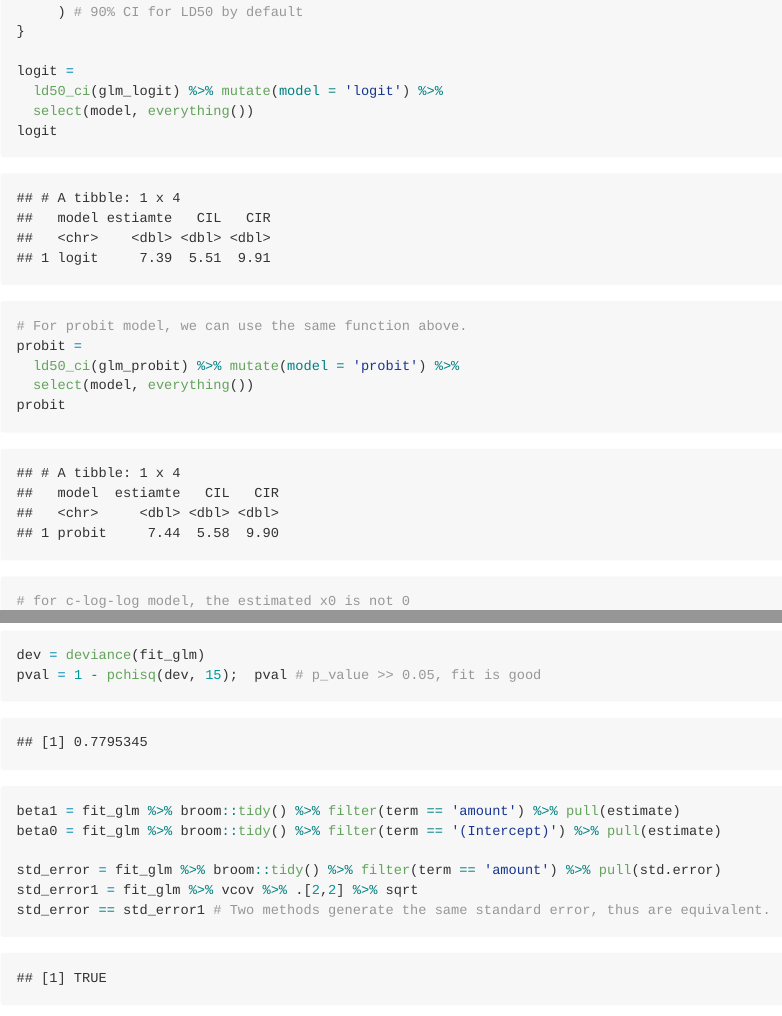
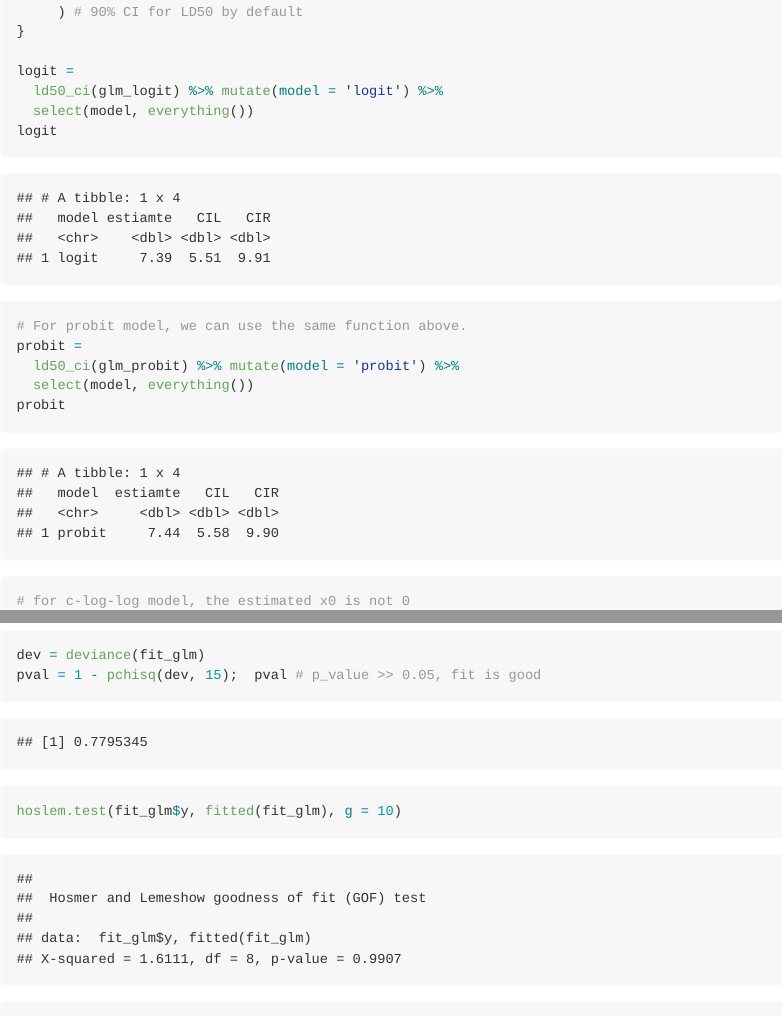
Before and after one commit to jackyan0320/p8131_hw_codes, an R Markdown document (hw2/p8131_hw2_xy2395.Rmd): the page in a window 1100 px wide, from 1710 px down, and a second part further down, joined at a grey line. The pictures show the output file hw2/p8131_hw2_xy2395.md that the author committed with the source, drawn offline in the style of GitHub; long lines of code are wrapped.

Commit message:
add Homser-Lemeshow GOF test

````diff
--- a/hw2/p8131_hw2_xy2395.Rmd
+++ b/hw2/p8131_hw2_xy2395.Rmd
@@ -9,6 +9,7 @@ output: github_document
 knitr::opts_chunk$set(echo = TRUE)
 library(broom)
 library(tidyverse)
+library(ResourceSelection)
 ```
 
 ### Problem 1
@@ -157,6 +158,9 @@ fit_glm = glm(cbind(enrolls, offers - enrolls)~amount, family = binomial(link =
 summary(fit_glm)
 dev = deviance(fit_glm)
 pval = 1 - pchisq(dev, 15);  pval # p_value >> 0.05, fit is good
+
+
+hoslem.test(fit_glm$y, fitted(fit_glm), g = 10)
 ```
 
 ```{r}
````
Also changed, not shown: hw2/p8131_hw2_xy2395.md, hw2/p8131_hw2_xy2395.Rmd (7 more changed lines).
